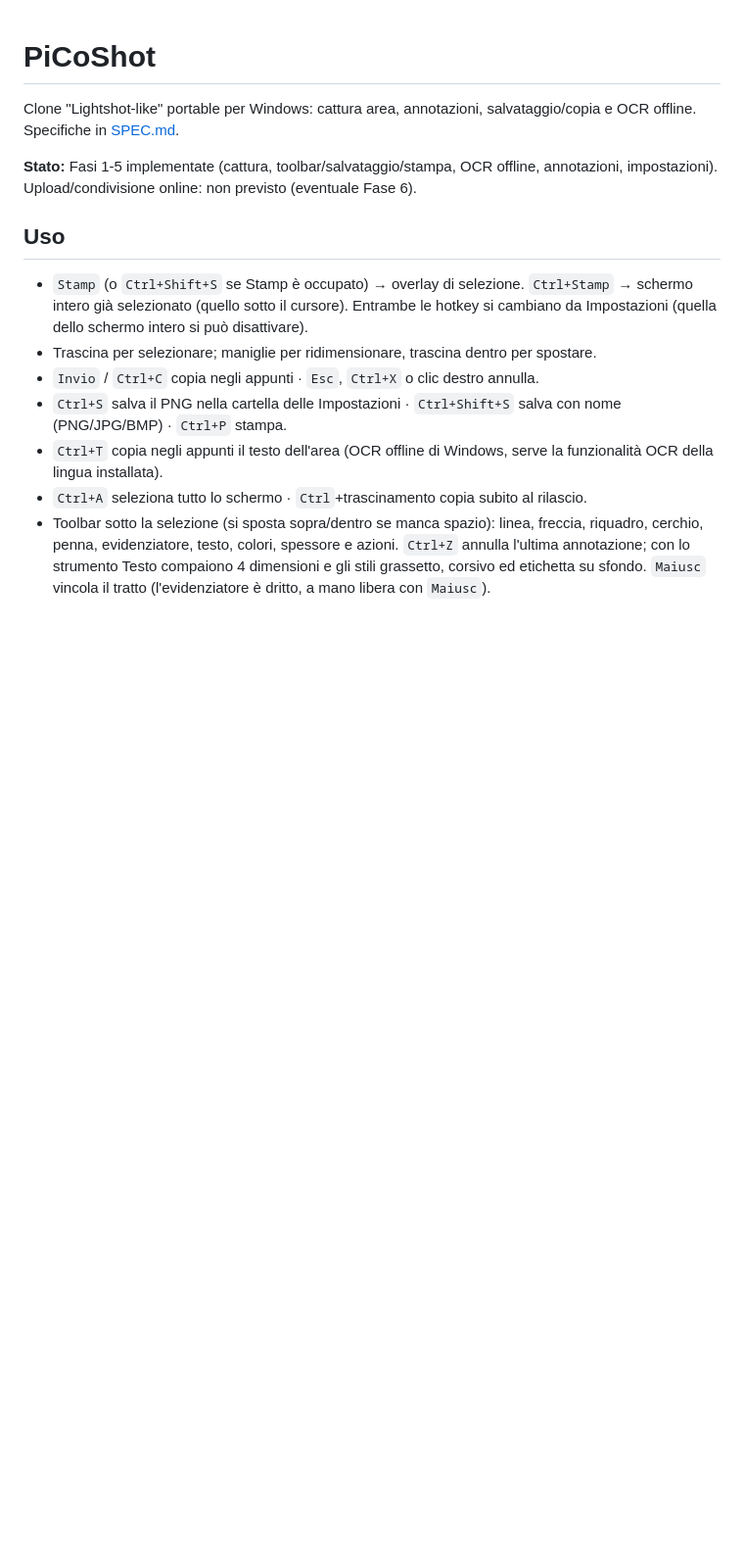
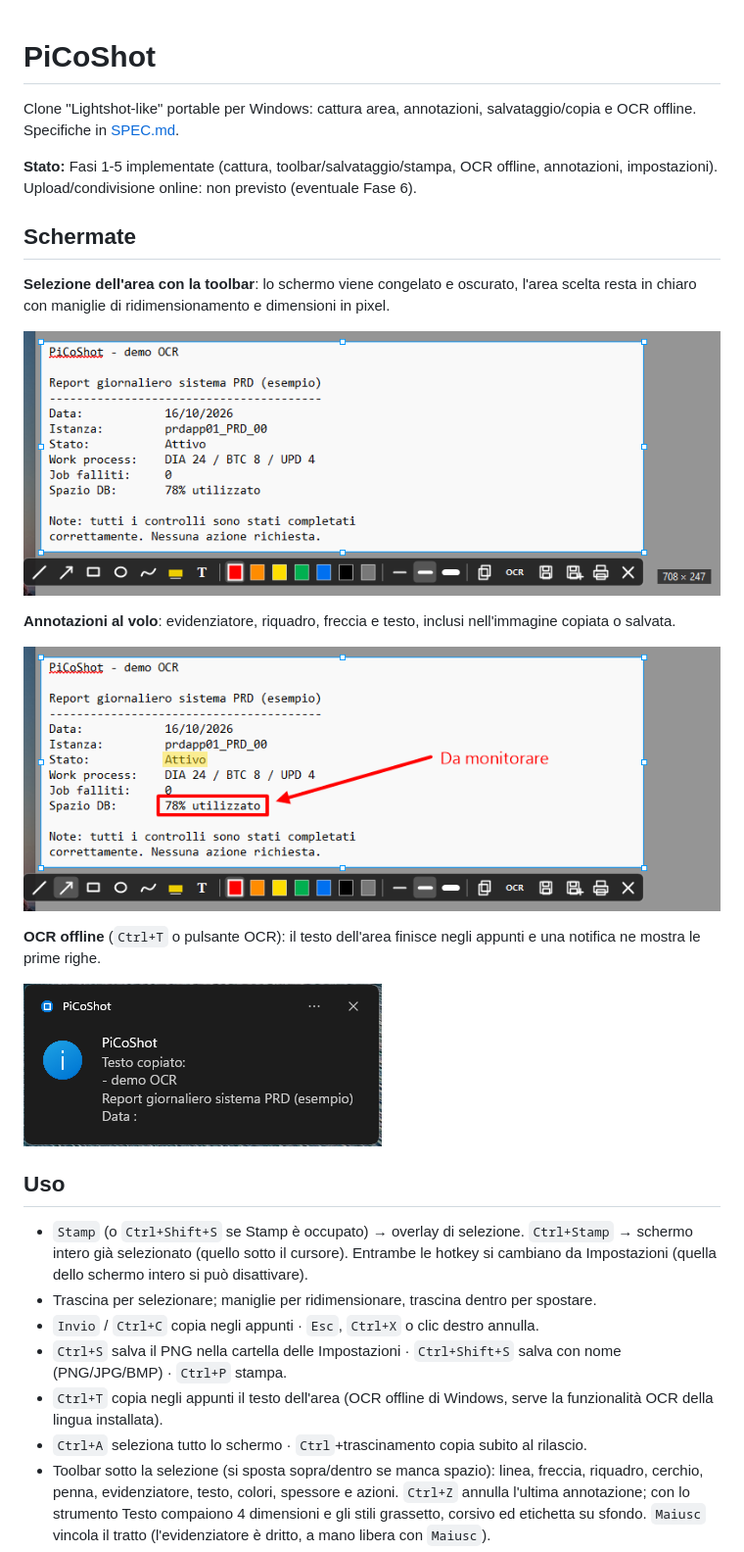
Before and after one commit to picoroma/PiCoShot, a Markdown page: README.md, the part around the change. Shown at 98% size. GitHub-like rendering; pictures changed too: docs/screenshots/01-selezione.png (added), docs/screenshots/02-annotazioni.png (added), docs/screenshots/03-ocr.png (added); blank space fills up the shorter version.

Commit message:
README: aggiunte 3 schermate di esempio (selezione, annotazioni, OCR)
Co-Authored-By: Claude Opus 5.5 <noreply@anthropic.com>

Claude-Session: https://claude.ai/code/session_01PJhc6j83vJSG7j49ZGPH1R

```diff
--- a/README.md
+++ b/README.md
@@ -3,6 +3,20 @@
 Clone "Lightshot-like" portable per Windows: cattura area, annotazioni, salvataggio/copia e OCR offline. Specifiche in [SPEC.md](SPEC.md).
 
 **Stato:** Fasi 1-5 implementate (cattura, toolbar/salvataggio/stampa, OCR offline, annotazioni, impostazioni). Upload/condivisione online: non previsto (eventuale Fase 6).
+
+## Schermate
+
+**Selezione dell'area con la toolbar**: lo schermo viene congelato e oscurato, l'area scelta resta in chiaro con maniglie di ridimensionamento e dimensioni in pixel.
+
+![Selezione dell'area con toolbar](docs/screenshots/01-selezione.png)
+
+**Annotazioni al volo**: evidenziatore, riquadro, freccia e testo, inclusi nell'immagine copiata o salvata.
+
+![Annotazioni](docs/screenshots/02-annotazioni.png)
+
+**OCR offline** (`Ctrl+T` o pulsante OCR): il testo dell'area finisce negli appunti e una notifica ne mostra le prime righe.
+
+![Notifica OCR](docs/screenshots/03-ocr.png)
 
 ## Uso
 - `Stamp` (o `Ctrl+Shift+S` se Stamp è occupato) → overlay di selezione. `Ctrl+Stamp` → schermo intero già selezionato (quello sotto il cursore). Entrambe le hotkey si cambiano da Impostazioni (quella dello schermo intero si può disattivare).
```
